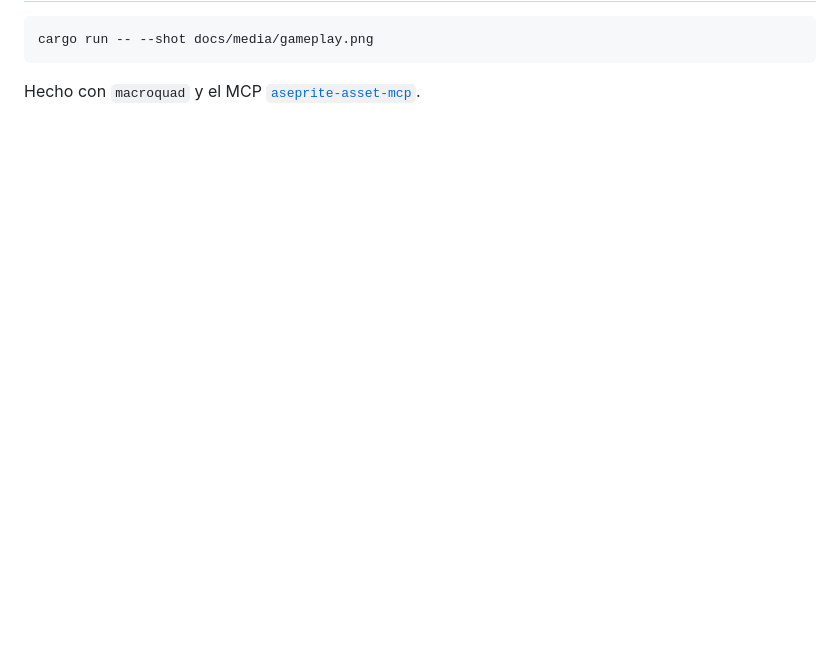
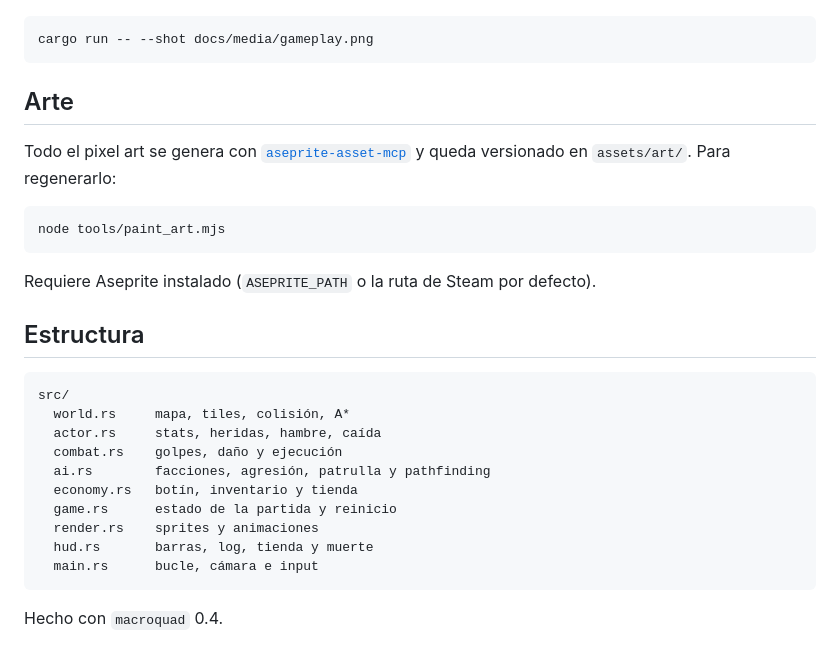
Before and after one commit to jdsalasca/rust-the-world, a Markdown page: README.md, the part around one of its changes. Drawn GitHub-style; blank space fills up the shorter version.

````diff
--- a/README.md
+++ b/README.md
@@ -16,4 +43,29 @@ cargo run
 cargo run -- --shot docs/media/gameplay.png
 ```
 
-Hecho con `macroquad` y el MCP [`aseprite-asset-mcp`](https://github.com/jdsalasca/aseprite-asset-mcp).
+## Arte
+
+Todo el pixel art se genera con [`aseprite-asset-mcp`](https://github.com/jdsalasca/aseprite-asset-mcp) y queda versionado en `assets/art/`. Para regenerarlo:
+
+```bash
+node tools/paint_art.mjs
+```
+
+Requiere Aseprite instalado (`ASEPRITE_PATH` o la ruta de Steam por defecto).
+
+## Estructura
+
+```text
+src/
+  world.rs     mapa, tiles, colisión, A*
+  actor.rs     stats, heridas, hambre, caída
+  combat.rs    golpes, daño y ejecución
+  ai.rs        facciones, agresión, patrulla y pathfinding
+  economy.rs   botín, inventario y tienda
+  game.rs      estado de la partida y reinicio
+  render.rs    sprites y animaciones
+  hud.rs       barras, log, tienda y muerte
+  main.rs      bucle, cámara e input
+```
+
+Hecho con `macroquad` 0.4.
````
Also changed, not shown: other parts of README.md (+31 -4 lines), docs/media/dead.png (deleted), docs/media/gameplay.png (added), docs/media/shop.png (deleted), docs/media/task6.png (deleted), docs/media/task7.png (deleted), 9 other files.
